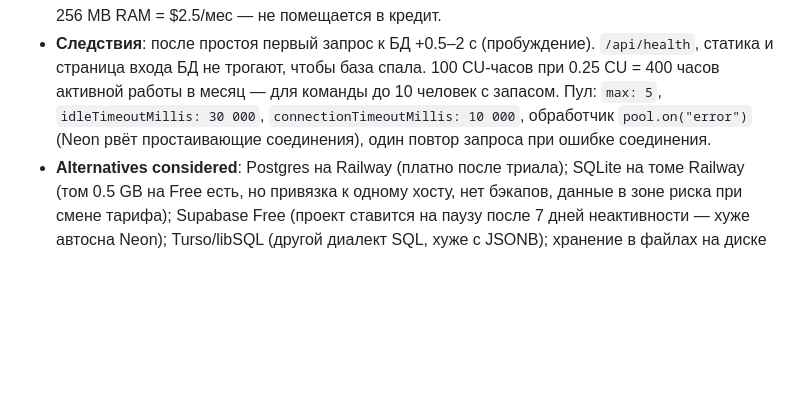
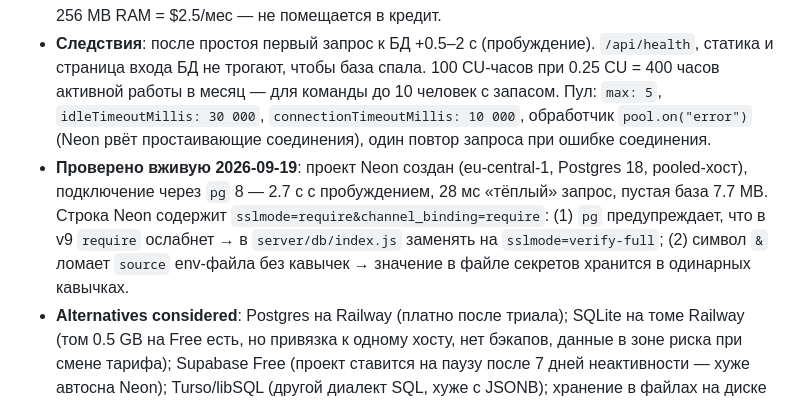
Before and after one commit to Combivir1988/fba-launch-evaluator, a Markdown page: specs/002-team-accounts-sharing/research.md, the part around the change. Rendered like a GitHub page; blank space fills up the shorter version.

Commit message:
docs: spec 002 — tasks.md (43 задачи) + проверка Neon в research
Co-Authored-By: Claude Fable 5.1 <noreply@anthropic.com>

```diff
--- a/specs/002-team-accounts-sharing/research.md
+++ b/specs/002-team-accounts-sharing/research.md
@@ -7,6 +7,7 @@
 - **Decision**: PostgreSQL на Neon, план Free; подключение через `pg` по `DATABASE_URL` (pooled-хост `-pooler`, `sslmode=require`).
 - **Rationale**: проверено 2026-09-19 по страницам тарифов. Neon Free: $0 бессрочно, без карты, 0.5 GB на проект, 100 CU-часов/мес, автосон через 5 мин простоя (не отключается). Railway Free: $1 кредита/мес, 0.5 GB RAM на сервис; приложение потребляет ≈ $0.36/мес (замер за 48 ч: RAM avg 35 MB, max 192 MB, CPU ≈ 0). База на Railway работала бы круглосуточно: только 256 MB RAM = $2.5/мес — не помещается в кредит.
 - **Следствия**: после простоя первый запрос к БД +0.5–2 с (пробуждение). `/api/health`, статика и страница входа БД не трогают, чтобы база спала. 100 CU-часов при 0.25 CU = 400 часов активной работы в месяц — для команды до 10 человек с запасом. Пул: `max: 5`, `idleTimeoutMillis: 30 000`, `connectionTimeoutMillis: 10 000`, обработчик `pool.on("error")` (Neon рвёт простаивающие соединения), один повтор запроса при ошибке соединения.
+- **Проверено вживую 2026-09-19**: проект Neon создан (eu-central-1, Postgres 18, pooled-хост), подключение через `pg` 8 — 2.7 с с пробуждением, 28 мс «тёплый» запрос, пустая база 7.7 MB. Строка Neon содержит `sslmode=require&channel_binding=require`: (1) `pg` предупреждает, что в v9 `require` ослабнет → в `server/db/index.js` заменять на `sslmode=verify-full`; (2) символ `&` ломает `source` env-файла без кавычек → значение в файле секретов хранится в одинарных кавычках.
 - **Alternatives considered**: Postgres на Railway (платно после триала); SQLite на томе Railway (том 0.5 GB на Free есть, но привязка к одному хосту, нет бэкапов, данные в зоне риска при смене тарифа); Supabase Free (проект ставится на паузу после 7 дней неактивности — хуже автосна Neon); Turso/libSQL (другой диалект SQL, хуже с JSONB); хранение в файлах на диске контейнера (теряется при деплое).
 
 ## R2 — Размер документа и схема хранения
```
Also changed, not shown: specs/002-team-accounts-sharing/tasks.md (added, +110 -0 lines).
